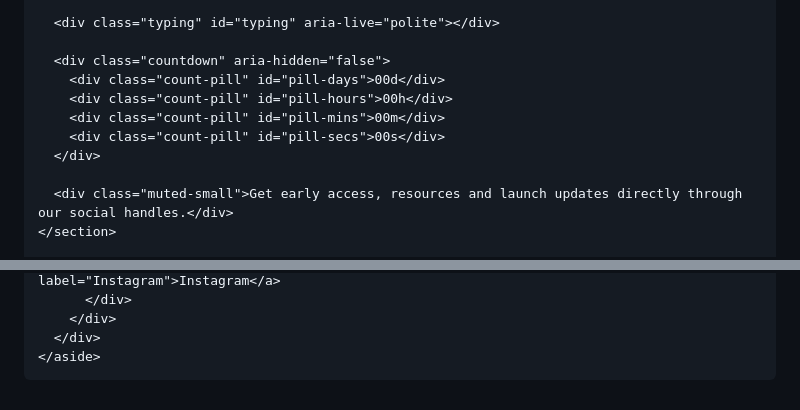
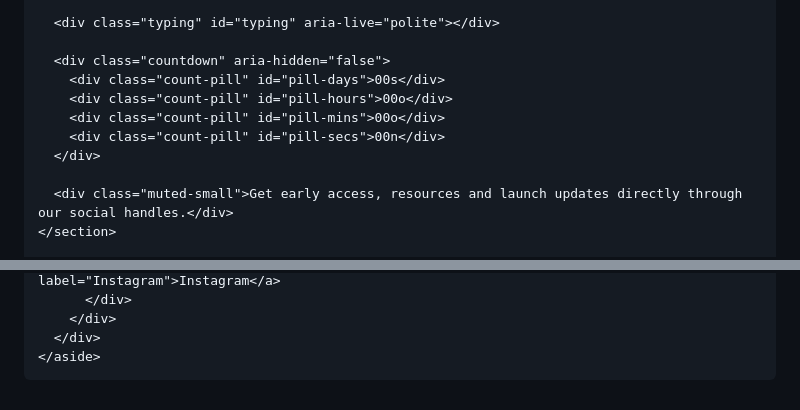
Before and after one commit to AcademeForge/AcademeForge, a Markdown page: README.md, 2 parts joined by grey strips. GitHub-like rendering.

```diff
--- a/README.md
+++ b/README.md
@@ -171,10 +171,10 @@
       <div class="typing" id="typing" aria-live="polite"></div>
 
       <div class="countdown" aria-hidden="false">
-        <div class="count-pill" id="pill-days">00d</div>
-        <div class="count-pill" id="pill-hours">00h</div>
-        <div class="count-pill" id="pill-mins">00m</div>
-        <div class="count-pill" id="pill-secs">00s</div>
+        <div class="count-pill" id="pill-days">00s</div>
+        <div class="count-pill" id="pill-hours">00o</div>
+        <div class="count-pill" id="pill-mins">00o</div>
+        <div class="count-pill" id="pill-secs">00n</div>
       </div>
 
       <div class="muted-small">Get early access, resources and launch updates directly through our social handles.</div>
@@ -257,9 +257,9 @@
 
     /* ===================== Countdown ===================== */
     (function countdown(){
-      // set your target date here (example: 97 days ahead)
+      // set your target date here (example: 0 days ahead)
       const target = new Date();
-      target.setDate(target.getDate() + 97);
+      target.setDate(target.getDate() + 0);
 
       function update(){
         const now = Date.now();
```
